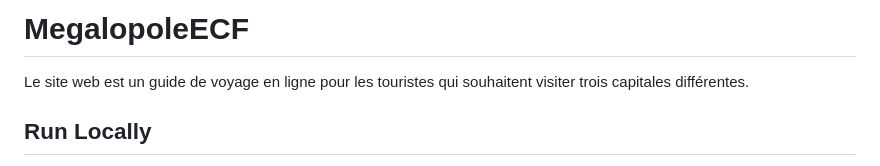
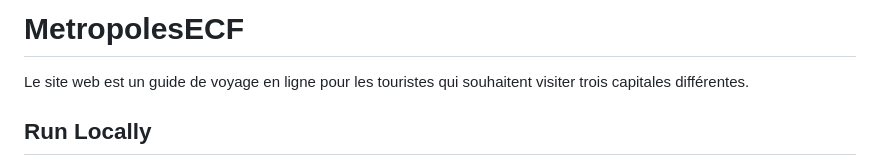
Before and after one commit to aless4ndro/MetropoleECF, a Markdown page: README.md, the part around the change. Rendered like a GitHub page.

```diff
--- a/README.md
+++ b/README.md
@@ -1,4 +1,4 @@
-# MegalopoleECF
+# MetropolesECF
 
 Le site web est un guide de voyage en ligne pour les touristes qui souhaitent visiter trois capitales différentes.
 
```
